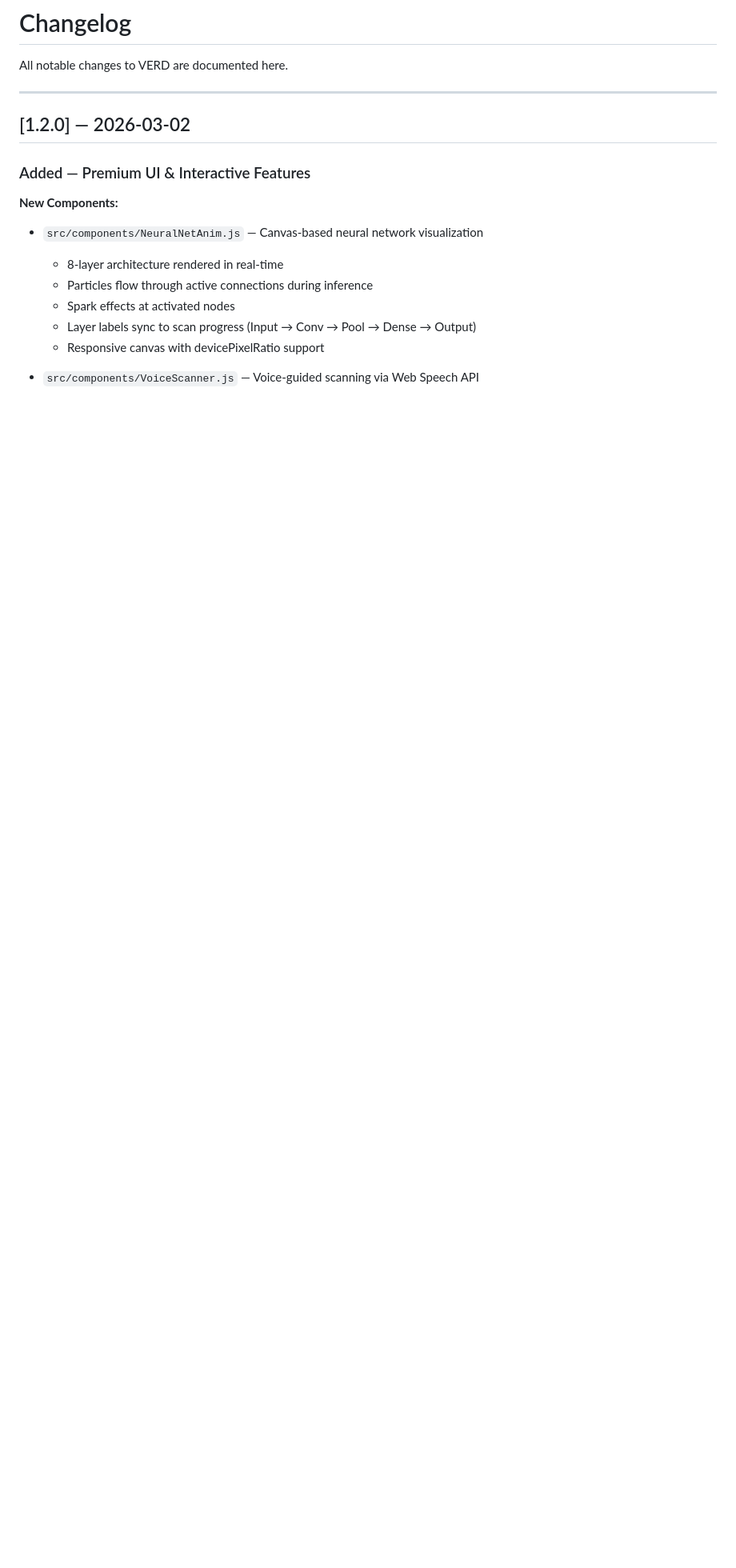
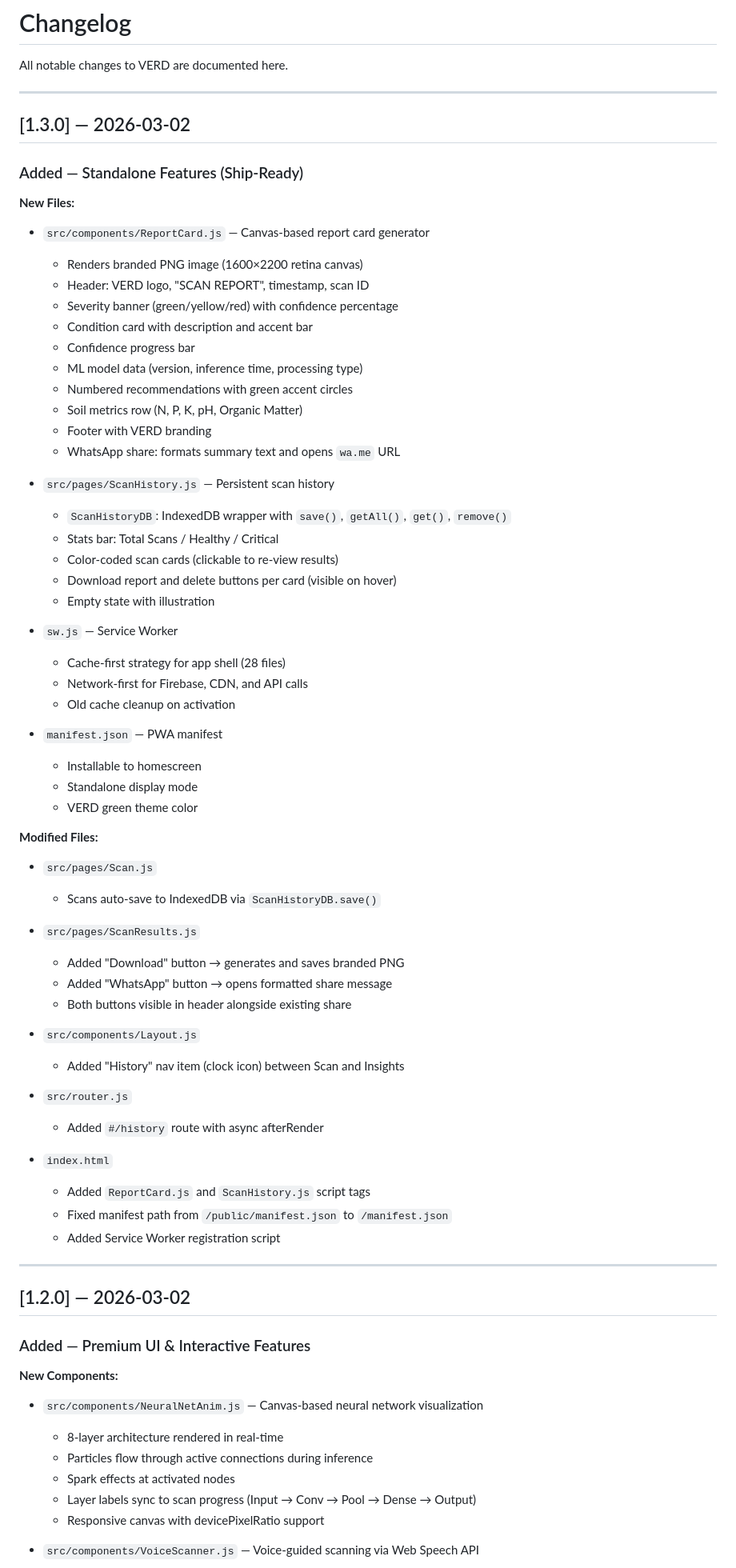
Before and after one commit to Icedmist/VERD, a Markdown page: CHANGELOG.md, the part around the change. Shown at 80% size. Rendered like a GitHub page; blank space fills up the shorter version.

```diff
--- a/CHANGELOG.md
+++ b/CHANGELOG.md
@@ -1,6 +1,64 @@
 # Changelog
 
 All notable changes to VERD are documented here.
+
+---
+
+## [1.3.0] — 2026-03-02
+
+### Added — Standalone Features (Ship-Ready)
+
+**New Files:**
+
+- `src/components/ReportCard.js` — Canvas-based report card generator
+  - Renders branded PNG image (1600×2200 retina canvas)
+  - Header: VERD logo, "SCAN REPORT", timestamp, scan ID
+  - Severity banner (green/yellow/red) with confidence percentage
+  - Condition card with description and accent bar
+  - Confidence progress bar
+  - ML model data (version, inference time, processing type)
+  - Numbered recommendations with green accent circles
+  - Soil metrics row (N, P, K, pH, Organic Matter)
+  - Footer with VERD branding
+  - WhatsApp share: formats summary text and opens `wa.me` URL
+
+- `src/pages/ScanHistory.js` — Persistent scan history
+  - `ScanHistoryDB`: IndexedDB wrapper with `save()`, `getAll()`, `get()`, `remove()`
+  - Stats bar: Total Scans / Healthy / Critical
+  - Color-coded scan cards (clickable to re-view results)
+  - Download report and delete buttons per card (visible on hover)
+  - Empty state with illustration
+
+- `sw.js` — Service Worker
+  - Cache-first strategy for app shell (28 files)
+  - Network-first for Firebase, CDN, and API calls
+  - Old cache cleanup on activation
+
+- `manifest.json` — PWA manifest
+  - Installable to homescreen
+  - Standalone display mode
+  - VERD green theme color
+
+**Modified Files:**
+
+- `src/pages/Scan.js`
+  - Scans auto-save to IndexedDB via `ScanHistoryDB.save()`
+
+- `src/pages/ScanResults.js`
+  - Added "Download" button → generates and saves branded PNG
+  - Added "WhatsApp" button → opens formatted share message
+  - Both buttons visible in header alongside existing share
+
+- `src/components/Layout.js`
+  - Added "History" nav item (clock icon) between Scan and Insights
+
+- `src/router.js`
+  - Added `#/history` route with async afterRender
+
+- `index.html`
+  - Added `ReportCard.js` and `ScanHistory.js` script tags
+  - Fixed manifest path from `/public/manifest.json` to `/manifest.json`
+  - Added Service Worker registration script
 
 ---
 
```
Also changed, not shown: WALKTHROUGH.md (+69 -2 lines).
